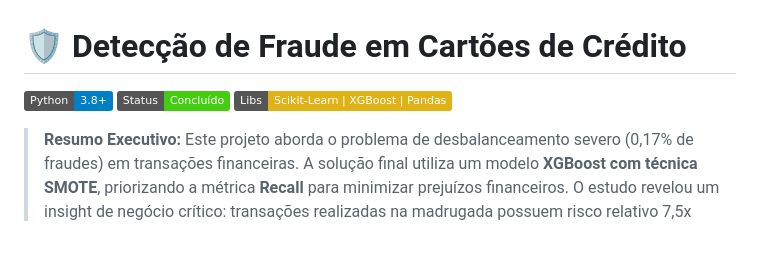
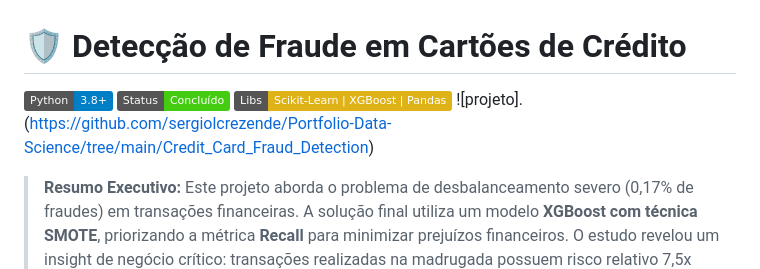
Before and after one commit to sergiolcrezende/Portfolio-Data-Science, a Markdown page: Credit_Card_Fraud_Detection/readme.md, the part around the change printed below. Drawn GitHub-style; badges without logos; blank space fills up the shorter version.

Commit message:
Revise readme for Credit Card Fraud Detection project
Updated the readme with project details and insights.

```diff
--- a/Credit_Card_Fraud_Detection/readme.md
+++ b/Credit_Card_Fraud_Detection/readme.md
@@ -3,6 +3,7 @@
 ![Python](https://img.shields.io/badge/Python-3.8%2B-blue)
 ![Status](https://img.shields.io/badge/Status-Concluído-success)
 ![Libs](https://img.shields.io/badge/Libs-Scikit--Learn%20|%20XGBoost%20|%20Pandas-yellow)
+![projeto].(https://github.com/sergiolcrezende/Portfolio-Data-Science/tree/main/Credit_Card_Fraud_Detection)
 
 > **Resumo Executivo:** Este projeto aborda o problema de desbalanceamento severo (0,17% de fraudes) em transações financeiras. A solução final utiliza um modelo **XGBoost com técnica SMOTE**, priorizando a métrica **Recall** para minimizar prejuízos financeiros. O estudo revelou um insight de negócio crítico: transações realizadas na madrugada possuem risco relativo 7,5x maior.
 
```
Also changed, not shown: other parts of Credit_Card_Fraud_Detection/readme.md (+1 -0 lines).
